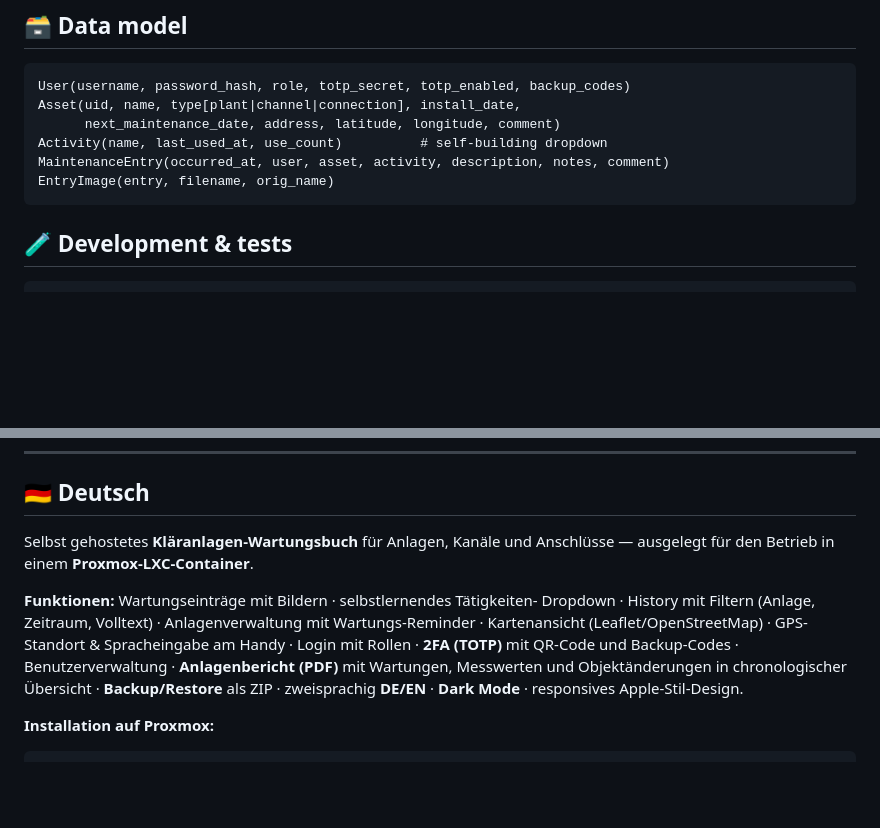
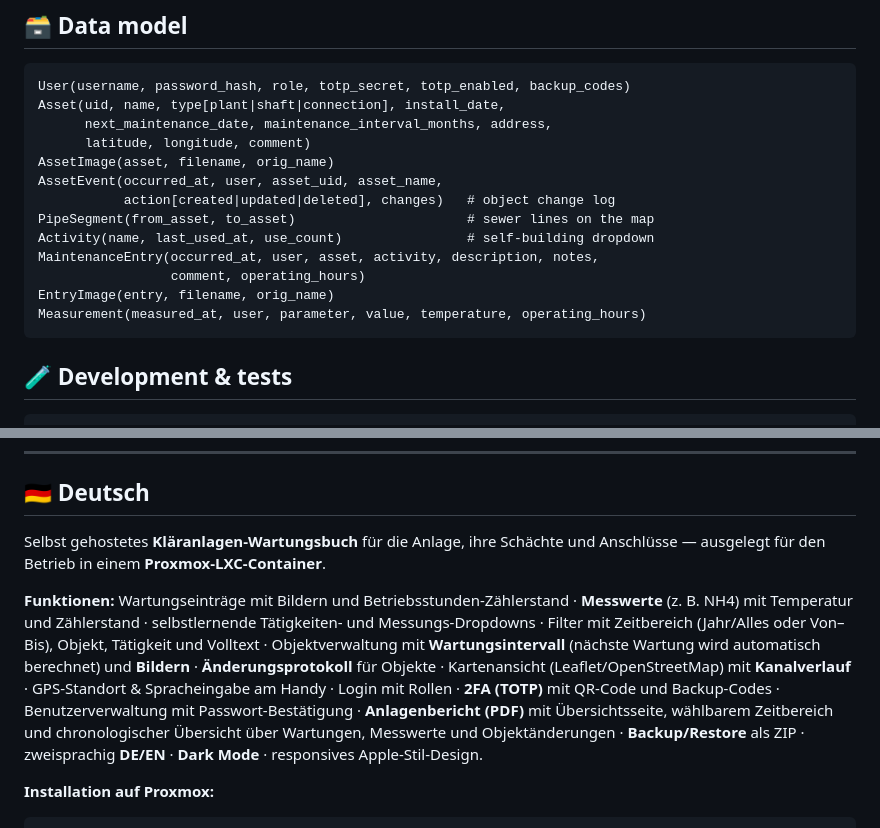
Before and after one commit to skyhell/stp-maintenance-log, a Markdown page: README.md, 2 parts joined by grey strips. GitHub-like rendering; blank space fills up the shorter version.

````diff
--- a/README.md
+++ b/README.md
@@ -184,11 +197,18 @@ All configuration lives in `.env` (see [`.env.example`](.env.example)):
 
 ```
 User(username, password_hash, role, totp_secret, totp_enabled, backup_codes)
-Asset(uid, name, type[plant|channel|connection], install_date,
-      next_maintenance_date, address, latitude, longitude, comment)
-Activity(name, last_used_at, use_count)          # self-building dropdown
-MaintenanceEntry(occurred_at, user, asset, activity, description, notes, comment)
+Asset(uid, name, type[plant|shaft|connection], install_date,
+      next_maintenance_date, maintenance_interval_months, address,
+      latitude, longitude, comment)
+AssetImage(asset, filename, orig_name)
+AssetEvent(occurred_at, user, asset_uid, asset_name,
+           action[created|updated|deleted], changes)   # object change log
+PipeSegment(from_asset, to_asset)                      # sewer lines on the map
+Activity(name, last_used_at, use_count)                # self-building dropdown
+MaintenanceEntry(occurred_at, user, asset, activity, description, notes,
+                 comment, operating_hours)
 EntryImage(entry, filename, orig_name)
+Measurement(measured_at, user, parameter, value, temperature, operating_hours)
 ```
 
 ## 🧪 Development & tests
@@ -217,17 +237,21 @@ See [CONTRIBUTING.md](CONTRIBUTING.md) for details.
 
 ## 🇩🇪 Deutsch
 
-Selbst gehostetes **Kläranlagen-Wartungsbuch** für Anlagen, Kanäle und
-Anschlüsse — ausgelegt für den Betrieb in einem **Proxmox-LXC-Container**.
+Selbst gehostetes **Kläranlagen-Wartungsbuch** für die Anlage, ihre Schächte
+und Anschlüsse — ausgelegt für den Betrieb in einem **Proxmox-LXC-Container**.
 
-**Funktionen:** Wartungseinträge mit Bildern · selbstlernendes Tätigkeiten-
-Dropdown · History mit Filtern (Anlage, Zeitraum, Volltext) · Anlagen­verwaltung
-mit Wartungs-Reminder · Kartenansicht (Leaflet/OpenStreetMap) · GPS-Standort &
-Spracheingabe am Handy · Login mit Rollen · **2FA (TOTP)** mit QR-Code und
-Backup-Codes · Benutzerverwaltung · **Anlagenbericht (PDF)** mit Wartungen,
-Messwerten und Objektänderungen in chronologischer Übersicht ·
-**Backup/Restore** als ZIP · zweisprachig **DE/EN** · **Dark Mode** ·
-responsives Apple-Stil-Design.
+**Funktionen:** Wartungseinträge mit Bildern und Betriebsstunden-Zählerstand ·
+**Messwerte** (z. B. NH4) mit Temperatur und Zählerstand · selbstlernende
+Tätigkeiten- und Messungs-Dropdowns · Filter mit Zeitbereich (Jahr/Alles oder
+Von–Bis), Objekt, Tätigkeit und Volltext · Objektverwaltung mit
+**Wartungsintervall** (nächste Wartung wird automatisch berechnet) und
+**Bildern** · **Änderungsprotokoll** für Objekte · Kartenansicht
+(Leaflet/OpenStreetMap) mit **Kanalverlauf** · GPS-Standort & Spracheingabe am
+Handy · Login mit Rollen · **2FA (TOTP)** mit QR-Code und Backup-Codes ·
+Benutzerverwaltung mit Passwort-Bestätigung · **Anlagenbericht (PDF)** mit
+Übersichtsseite, wählbarem Zeitbereich und chronologischer Übersicht über
+Wartungen, Messwerte und Objektänderungen · **Backup/Restore** als ZIP ·
+zweisprachig **DE/EN** · **Dark Mode** · responsives Apple-Stil-Design.
 
 **Installation auf Proxmox:**
 
````
Also changed, not shown: other parts of README.md (+27 -14 lines), docs/screenshots/assets.png, docs/screenshots/entry.png, docs/screenshots/measurements.png, docs/screenshots/plant.png, 1 other file.
